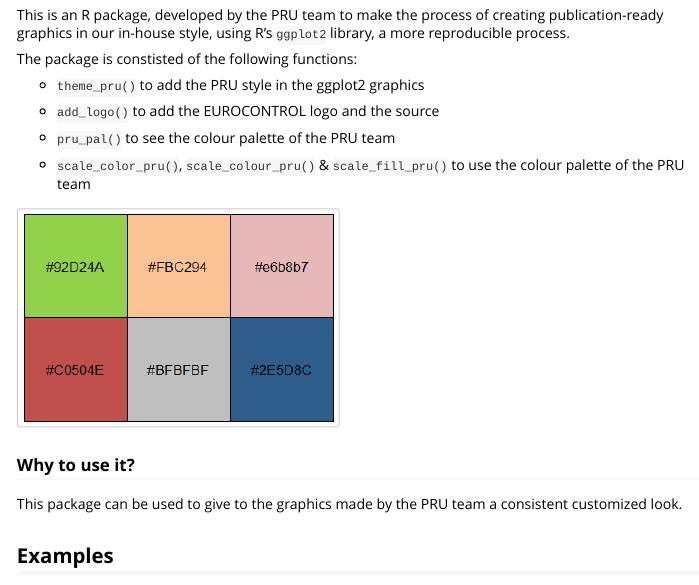
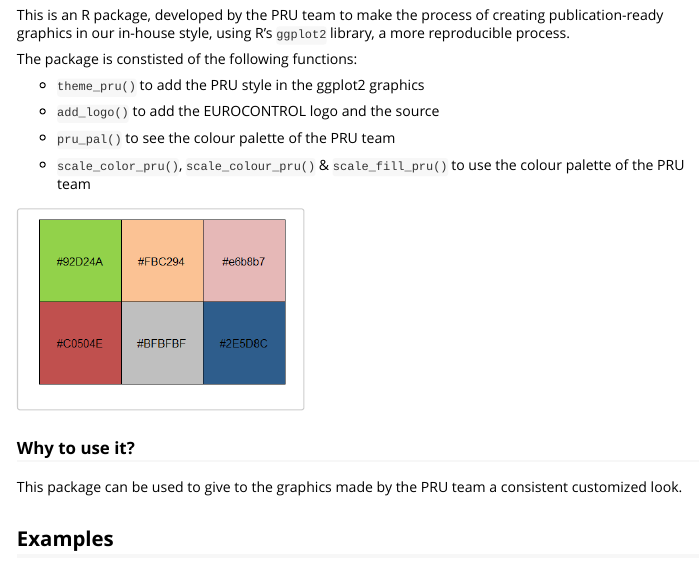
Before and after one commit to euctrl-pru/ectrlplot, an R Markdown document (vignettes/my-vignette.Rmd): the page in a window 1100 px wide, from 260 px down. Rendered offline with R 4.5, knitr and Pandoc, with nearby package versions; some code elsewhere in the file could not run offline.

Commit message:
updated colour palette in vignette

````diff
--- a/vignettes/my-vignette.Rmd
+++ b/vignettes/my-vignette.Rmd
@@ -39,7 +39,7 @@ to see the colour palette of the PRU team
 - `scale_color_pru()`, `scale_colour_pru()` & `scale_fill_pru()`
 to use the colour palette of the PRU team
 
-```{r fig.align='left', echo=FALSE, out.width='45%', include=identical(knitr:::pandoc_to(), 'html')}
+```{r fig.align='left', echo=FALSE, out.width='40%', include=identical(knitr:::pandoc_to(), 'html')}
 knitr::include_graphics('pru-pal.png', dpi = NA)
 ```
 
````
Also changed, not shown: vignettes/pru-pal.png.
